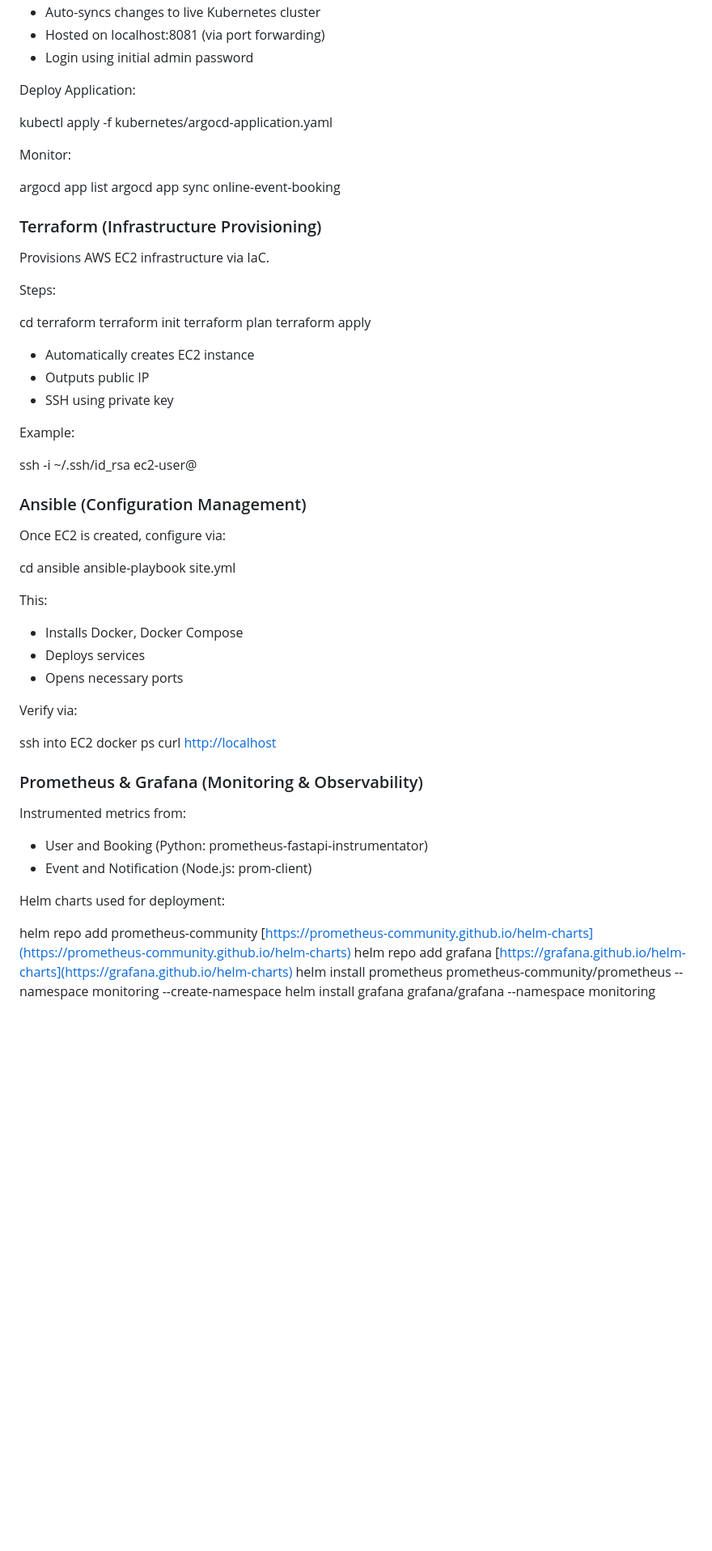
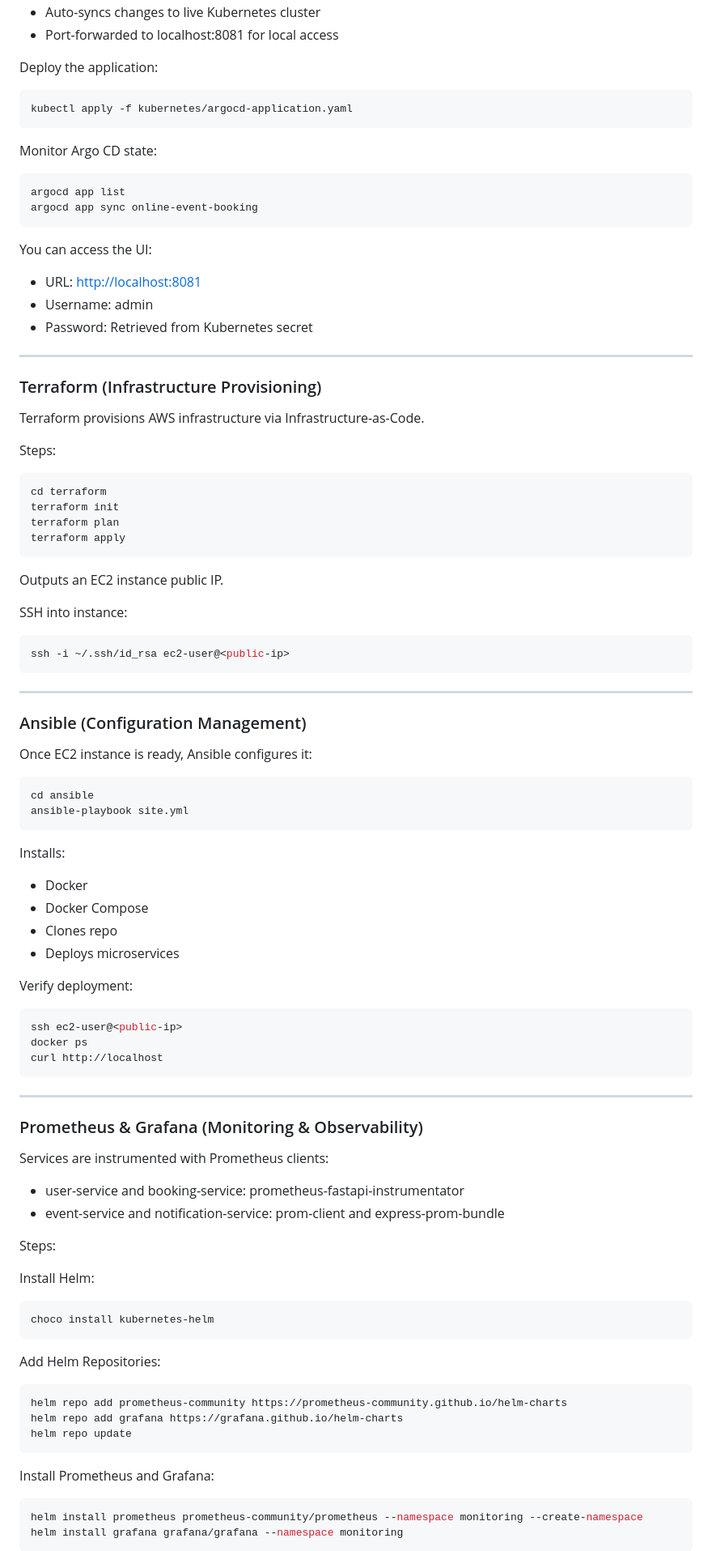
Before and after one commit to AyaanKhan1576/Event-Booking-Microservices-DevOps-Project, a Markdown page: README.md, the part around the change printed below. Shown: that part at 81% size. Drawn GitHub-style; blank space fills up the shorter version.

````diff
--- a/README.md
+++ b/README.md
@@ -121,65 +126,103 @@ CI and CD are completely automated.
 * Auto-syncs changes to live Kubernetes cluster
-* Hosted on localhost:8081 (via port forwarding)
-* Login using initial admin password
+* Port-forwarded to localhost:8081 for local access
 
-Deploy Application:
+Deploy the application:
 
+```bash
 kubectl apply -f kubernetes/argocd-application.yaml
+```
 
-Monitor:
+Monitor Argo CD state:
 
+```bash
 argocd app list
 argocd app sync online-event-booking
+```
+
+You can access the UI:
+
+* URL: [http://localhost:8081](http://localhost:8081)
+* Username: admin
+* Password: Retrieved from Kubernetes secret
+
+---
 
 ### Terraform (Infrastructure Provisioning)
 
-Provisions AWS EC2 infrastructure via IaC.
+Terraform provisions AWS infrastructure via Infrastructure-as-Code.
 
 Steps:
 
+```bash
 cd terraform
 terraform init
 terraform plan
 terraform apply
+```
 
-* Automatically creates EC2 instance
-* Outputs public IP
-* SSH using private key
+Outputs an EC2 instance public IP.
 
-Example:
+SSH into instance:
 
-ssh -i \~/.ssh/id\_rsa ec2-user@<public-ip>
+```bash
+ssh -i ~/.ssh/id_rsa ec2-user@<public-ip>
+```
+
+---
 
 ### Ansible (Configuration Management)
 
-Once EC2 is created, configure via:
+Once EC2 instance is ready, Ansible configures it:
 
+```bash
 cd ansible
 ansible-playbook site.yml
+```
 
-This:
+Installs:
 
-* Installs Docker, Docker Compose
-* Deploys services
-* Opens necessary ports
+* Docker
+* Docker Compose
+* Clones repo
+* Deploys microservices
 
-Verify via:
+Verify deployment:
 
-ssh into EC2
+```bash
+ssh ec2-user@<public-ip>
 docker ps
-curl [http://localhost](http://localhost)
+curl http://localhost
+```
+
+---
 
 ### Prometheus & Grafana (Monitoring & Observability)
 
-Instrumented metrics from:
+Services are instrumented with Prometheus clients:
 
-* User and Booking (Python: prometheus-fastapi-instrumentator)
-* Event and Notification (Node.js: prom-client)
+* user-service and booking-service: prometheus-fastapi-instrumentator
+* event-service and notification-service: prom-client and express-prom-bundle
 
-Helm charts used for deployment:
+Steps:
 
-helm repo add prometheus-community [https://prometheus-community.github.io/helm-charts](https://prometheus-community.github.io/helm-charts)
-helm repo add grafana [https://grafana.github.io/helm-charts](https://grafana.github.io/helm-charts)
+Install Helm:
+
+```bash
+choco install kubernetes-helm
+```
+
+Add Helm Repositories:
+
+```bash
+helm repo add prometheus-community https://prometheus-community.github.io/helm-charts
+helm repo add grafana https://grafana.github.io/helm-charts
+helm repo update
+```
+
+Install Prometheus and Grafana:
+
+```bash
 helm install prometheus prometheus-community/prometheus --namespace monitoring --create-namespace
 helm install grafana grafana/grafana --namespace monitoring
+```
 
````
Also changed, not shown: other parts of README.md (+194 -140 lines).
